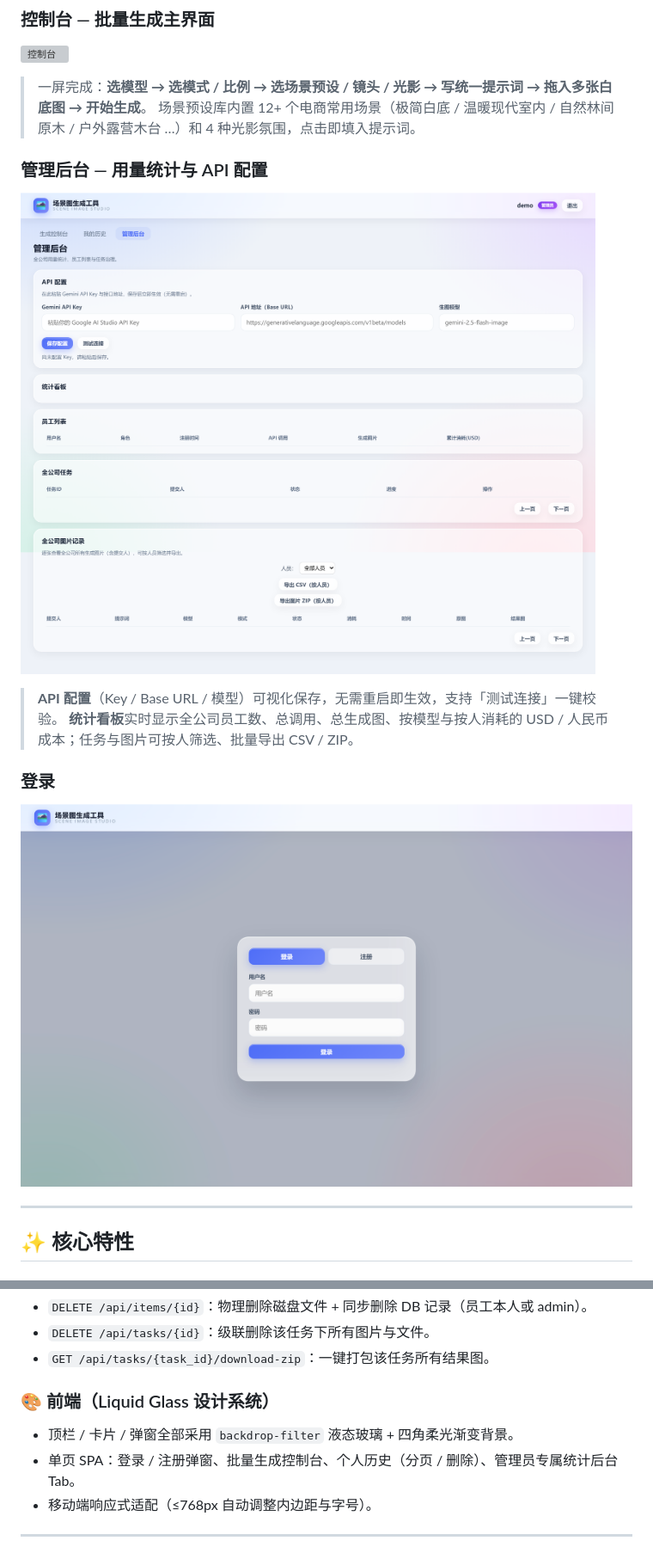
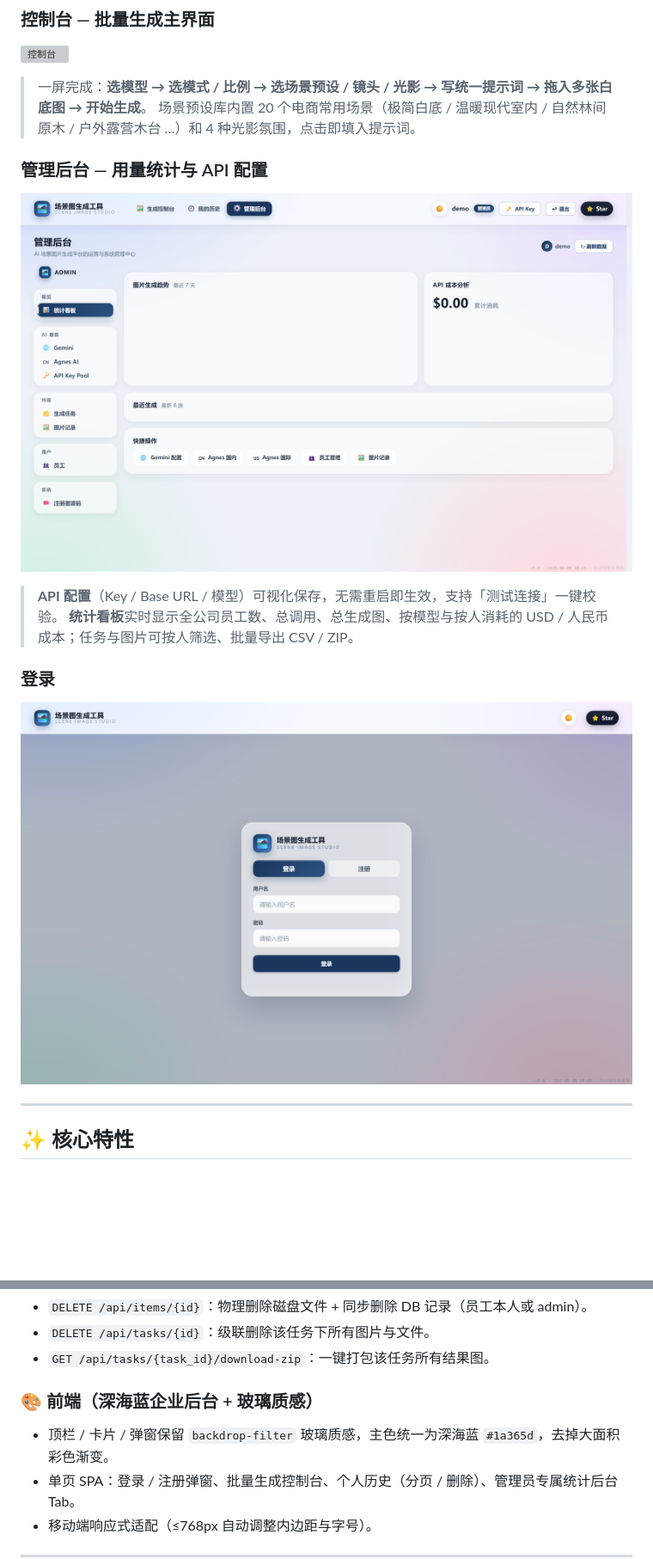
Before and after one commit to sean198604/batch-product-studio, a Markdown page: README.md, 2 parts joined by grey strips. Shown at 86% size. GitHub-like rendering; pictures changed too: docs/screenshots/admin.png, docs/screenshots/login.png; blank space fills up the shorter version; grey boxes are pictures that could not be loaded.

```diff
--- a/README.md
+++ b/README.md
@@ -67,7 +67,7 @@ uvicorn main:app --host 0.0.0.0 --port 7021 --workers 1
 ![控制台](docs/screenshots/console.png)
 
 > 一屏完成：**选模型 → 选模式 / 比例 → 选场景预设 / 镜头 / 光影 → 写统一提示词 → 拖入多张白底图 → 开始生成**。
-> 场景预设库内置 12+ 个电商常用场景（极简白底 / 温暖现代室内 / 自然林间原木 / 户外露营木台 …）和 4 种光影氛围，点击即填入提示词。
+> 场景预设库内置 20 个电商常用场景（极简白底 / 温暖现代室内 / 自然林间原木 / 户外露营木台 …）和 4 种光影氛围，点击即填入提示词。
 
 ### 管理后台 — 用量统计与 API 配置
 
@@ -128,9 +128,9 @@ uvicorn main:app --host 0.0.0.0 --port 7021 --workers 1
 - `DELETE /api/tasks/{id}`：级联删除该任务下所有图片与文件。
 - `GET /api/tasks/{task_id}/download-zip`：一键打包该任务所有结果图。
 
-### 🎨 前端（Liquid Glass 设计系统）
+### 🎨 前端（深海蓝企业后台 + 玻璃质感）
 
-- 顶栏 / 卡片 / 弹窗全部采用 `backdrop-filter` 液态玻璃 + 四角柔光渐变背景。
+- 顶栏 / 卡片 / 弹窗保留 `backdrop-filter` 玻璃质感，主色统一为深海蓝 `#1a365d`，去掉大面积彩色渐变。
 - 单页 SPA：登录 / 注册弹窗、批量生成控制台、个人历史（分页 / 删除）、管理员专属统计后台 Tab。
 - 移动端响应式适配（≤768px 自动调整内边距与字号）。
 
```
Also changed, not shown: other parts of README.md (+2 -2 lines), 2 other files.
